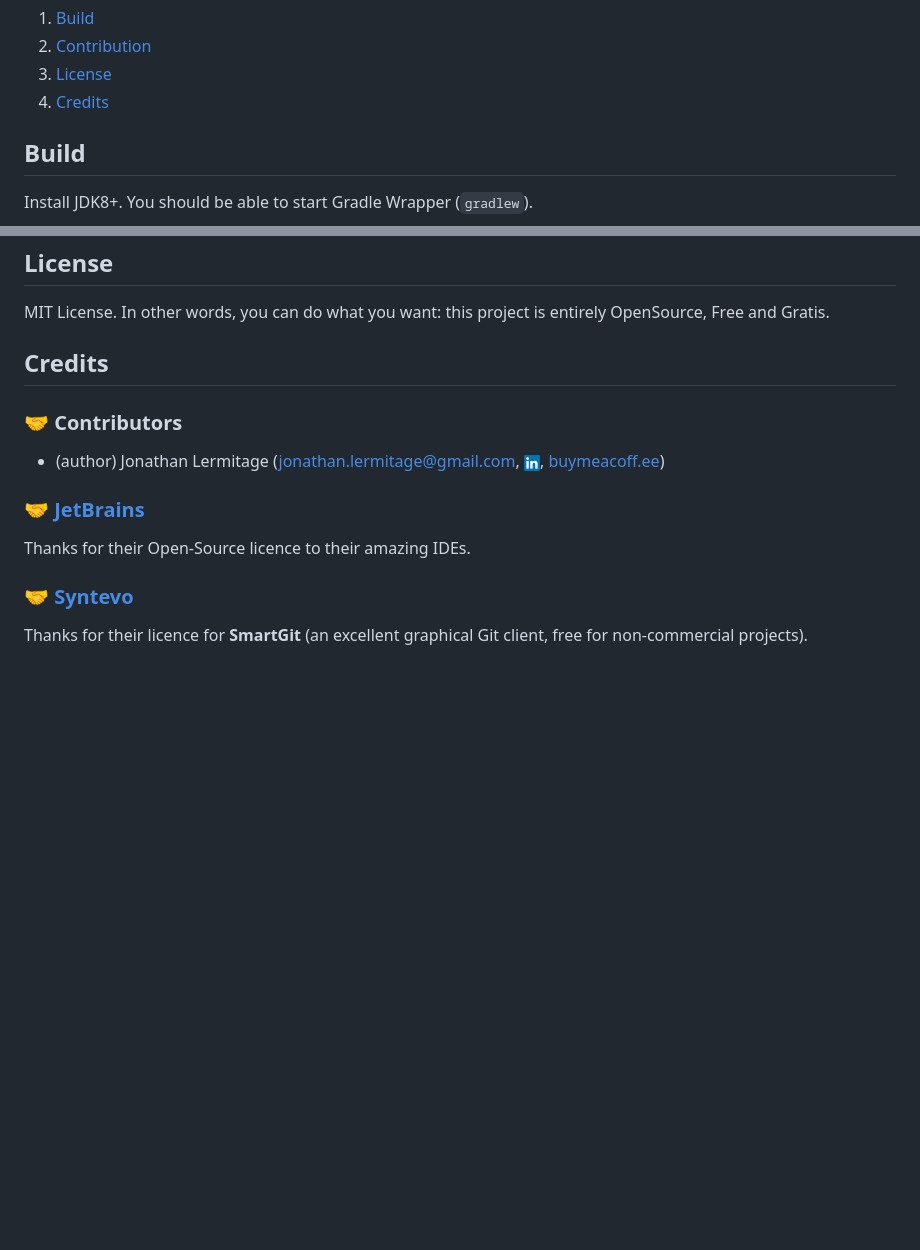
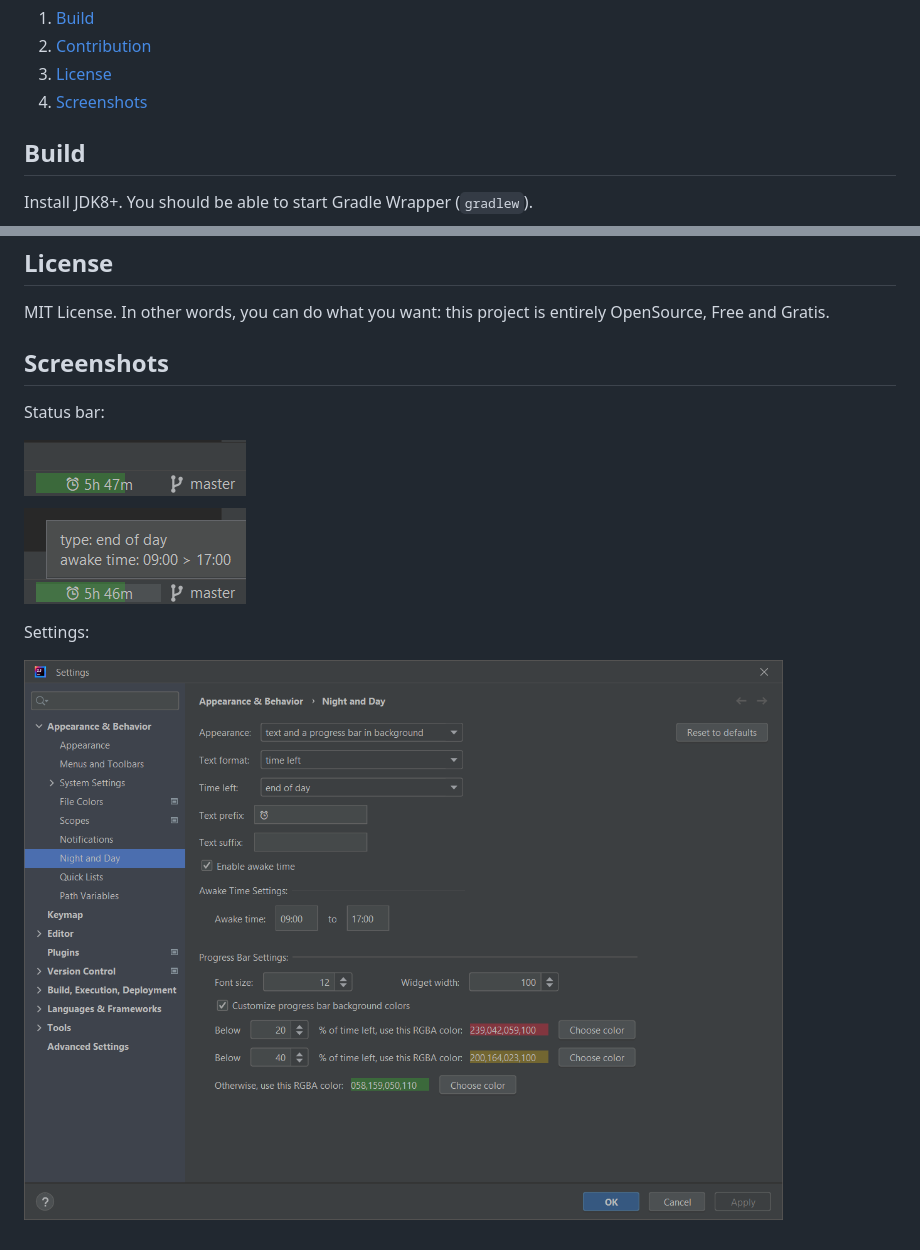
Before and after one commit to jonathanlermitage/intellij-night-and-day-plugin, a Markdown page: README.md, 2 parts joined by grey strips. GitHub-like rendering; pictures changed too: misc/screenshots/night-and-day-settings.png (added), misc/screenshots/night-and-day-statusbar.png (added); blank space fills up the shorter version.

```diff
--- a/README.md
+++ b/README.md
@@ -15,7 +15,7 @@ This plugin is highly inspired from the [Day Night](https://getdaynight.com) app
 1. [Build](#build)
 2. [Contribution](#contribution)
 3. [License](#license)
-4. [Credits](#credits)
+4. [Screenshots](#screenshots)
 
 ## Build
 
@@ -37,16 +37,12 @@ To finish, don't hesitate to add your name or nickname (and LinkedIn profile, et
 
 MIT License. In other words, you can do what you want: this project is entirely OpenSource, Free and Gratis.
 
-## Credits
+## Screenshots
 
-### 🤝 Contributors
+Status bar:
 
-* (author) Jonathan Lermitage (<jonathan.lermitage@gmail.com>, [![linkedin](misc/linkedin_profile_badge.png)](https://www.linkedin.com/in/jonathan-lermitage-092711142/), [buymeacoff.ee](http://buymeacoff.ee/jlermitage))
+![status bar](misc/screenshots/night-and-day-statusbar.png)
 
-### 🤝 [JetBrains](https://www.jetbrains.com/idea/)
+Settings:
 
-Thanks for their Open-Source licence to their amazing IDEs.
-
-### 🤝 [Syntevo](https://www.syntevo.com/smartgit/)
-
-Thanks for their licence for **SmartGit** (an excellent graphical Git client, free for non-commercial projects).
+![settings](misc/screenshots/night-and-day-settings.png)
```
Also changed, not shown: CHANGELOG.md (+3 -0 lines), 6 other files.
